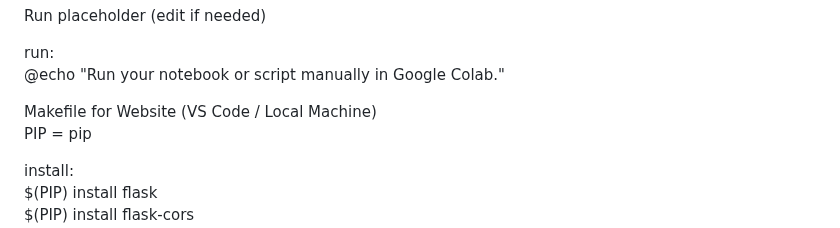
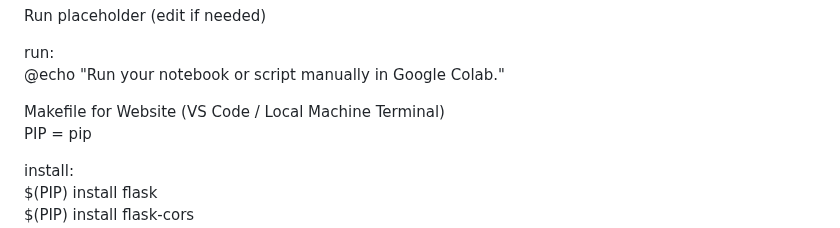
Before and after one commit to datascience65a-glitch/bpd-overtime-analysis, a Markdown page: README.md, the part around the change. GitHub-like rendering.

```diff
--- a/README.md
+++ b/README.md
@@ -34,7 +34,7 @@ run:<br/>
 	@echo "Run your notebook or script manually in Google Colab."
 
 
-Makefile for Website (VS Code / Local Machine)<br/>
+Makefile for Website (VS Code / Local Machine Terminal)<br/>
 PIP = pip
 
 install:<br/>
```
